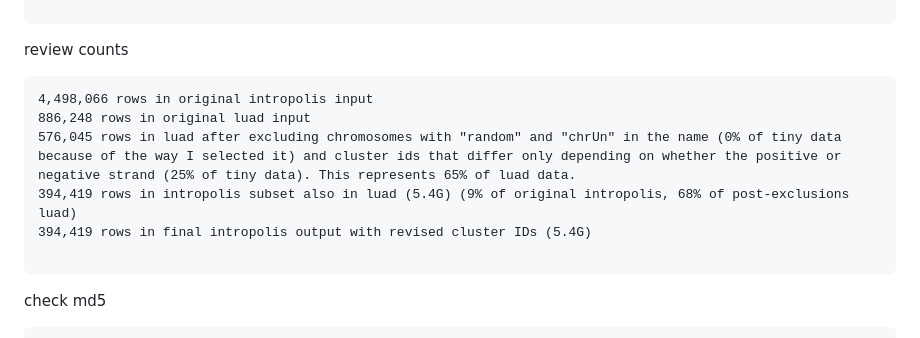
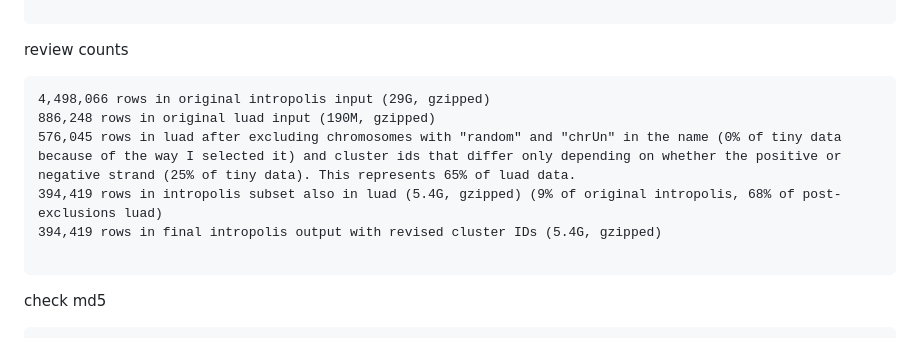
Before and after one commit to hbeale/splicedice_analysis, a Markdown page: 2025-04_update_intropolis_coords/2025-04-29-lab-notebook-update junction IDs on full intropolis data.md, the part around the change. Drawn GitHub-style.

````diff
--- a/2025-04_update_intropolis_coords/2025-04-29-lab-notebook-update junction IDs on full intropolis data.md
+++ b/2025-04_update_intropolis_coords/2025-04-29-lab-notebook-update junction IDs on full intropolis data.md
@@ -180,11 +180,11 @@ Process completed at Tue Apr 29 21:29:25 UTC 2025
 review counts
 
 ```
-4,498,066 rows in original intropolis input
-886,248 rows in original luad input
+4,498,066 rows in original intropolis input (29G, gzipped)
+886,248 rows in original luad input (190M, gzipped)
 576,045 rows in luad after excluding chromosomes with "random" and "chrUn" in the name (0% of tiny data because of the way I selected it) and cluster ids that differ only depending on whether the positive or negative strand (25% of tiny data). This represents 65% of luad data.
-394,419 rows in intropolis subset also in luad (5.4G) (9% of original intropolis, 68% of post-exclusions luad)
-394,419 rows in final intropolis output with revised cluster IDs (5.4G)
+394,419 rows in intropolis subset also in luad (5.4G, gzipped) (9% of original intropolis, 68% of post-exclusions luad)
+394,419 rows in final intropolis output with revised cluster IDs (5.4G, gzipped)
 
 ```
 
````
